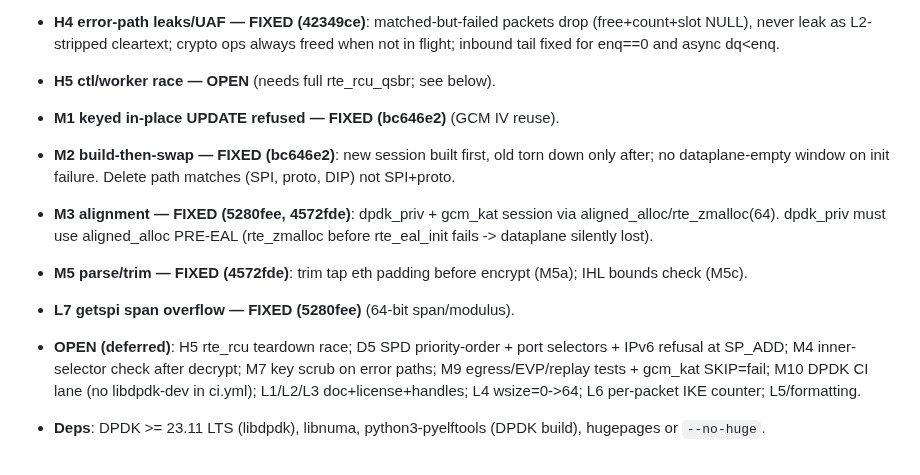
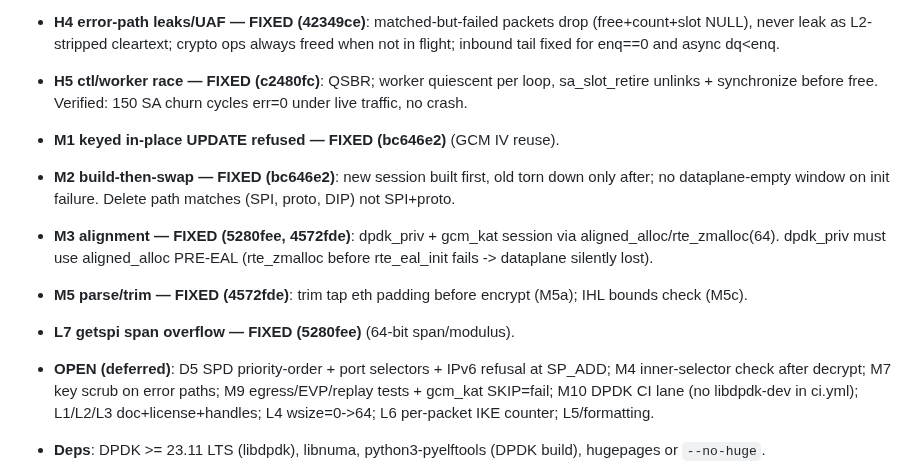
Before and after one commit to derekm/r2dp, a Markdown page: MILESTONES.md, the part around the change. GitHub-like rendering.

Commit message:
docs(MILESTONES): close H5 (QSBR verified under churn+traffic)

```diff
--- a/MILESTONES.md
+++ b/MILESTONES.md
@@ -140,7 +140,7 @@ Deps listed are *added* at that milestone; earlier ones carry forward.
   drop (free+count+slot NULL), never leak as L2-stripped cleartext; crypto ops
   always freed when not in flight; inbound tail fixed for enq==0 and async
   dq<enq.
-- **H5 ctl/worker race — OPEN** (needs full rte_rcu_qsbr; see below).
+- **H5 ctl/worker race — FIXED (c2480fc)**: QSBR; worker quiescent per loop, sa_slot_retire unlinks + synchronize before free.  Verified: 150 SA churn cycles err=0 under live traffic, no crash.
 - **M1 keyed in-place UPDATE refused — FIXED (bc646e2)** (GCM IV reuse).
 - **M2 build-then-swap — FIXED (bc646e2)**: new session built first, old torn
   down only after; no dataplane-empty window on init failure.  Delete path
@@ -151,7 +151,7 @@ Deps listed are *added* at that milestone; earlier ones carry forward.
 - **M5 parse/trim — FIXED (4572fde)**: trim tap eth padding before
   encrypt (M5a); IHL bounds check (M5c).
 - **L7 getspi span overflow — FIXED (5280fee)** (64-bit span/modulus).
-- **OPEN (deferred)**: H5 rte_rcu teardown race; D5 SPD priority-order + port
+- **OPEN (deferred)**: D5 SPD priority-order + port
   selectors + IPv6 refusal at SP_ADD; M4 inner-selector check after decrypt;
   M7 key scrub on error paths; M9 egress/EVP/replay tests + gcm_kat SKIP=fail;
   M10 DPDK CI lane (no libdpdk-dev in ci.yml); L1/L2/L3 doc+license+handles;
```
